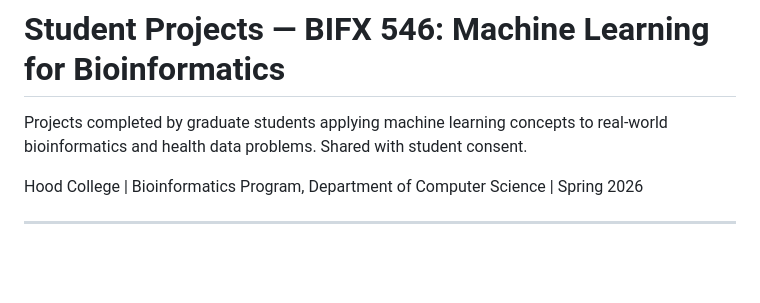
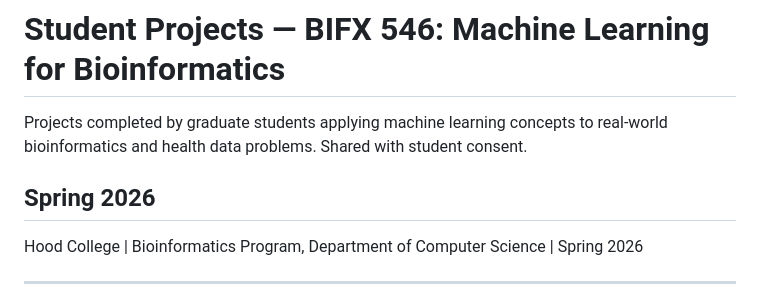
Before and after one commit to ravichas/bifx-546, a Markdown page: PROJECTS.md, the part around the change. Rendered like a GitHub page; blank space fills up the shorter version.

Commit message:
Add Spring 2026 section to PROJECTS.md

```diff
--- a/PROJECTS.md
+++ b/PROJECTS.md
@@ -2,6 +2,8 @@
 
 Projects completed by graduate students applying machine learning concepts to
 real-world bioinformatics and health data problems. Shared with student consent.
+
+## Spring 2026
 
 Hood College | Bioinformatics Program, Department of Computer Science | Spring 2026
 
```
